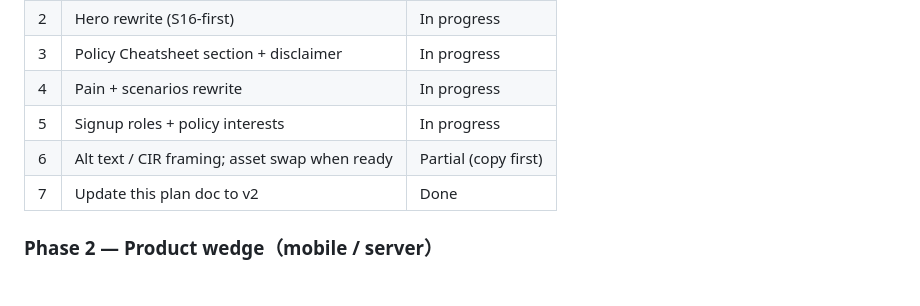
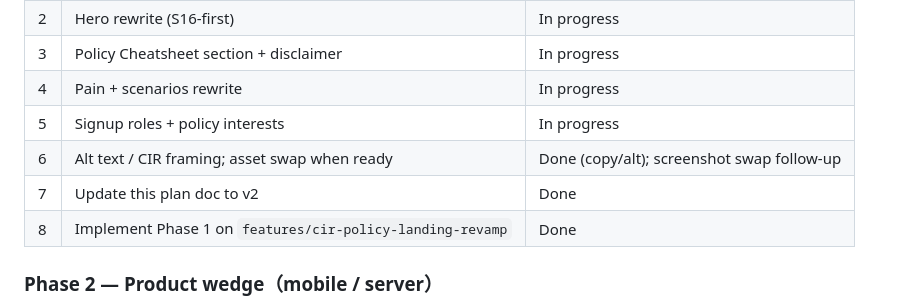
Before and after one commit to ThomasChan21/mapnotehkv2-landingpage, a Markdown page: docs/landing-page-revamp-plan.md, the part around the change. Drawn GitHub-style.

Commit message:
docs: mark Phase 1 landing revamp implemented on feature branch
Co-authored-by: Cursor <cursoragent@cursor.com>

```diff
--- a/docs/landing-page-revamp-plan.md
+++ b/docs/landing-page-revamp-plan.md
@@ -218,8 +218,9 @@ Optional: 主要做：工商舖 / 大手 / 全幢 / 混合
 | 3 | Policy Cheatsheet section + disclaimer | In progress |
 | 4 | Pain + scenarios rewrite | In progress |
 | 5 | Signup roles + policy interests | In progress |
-| 6 | Alt text / CIR framing; asset swap when ready | Partial (copy first) |
+| 6 | Alt text / CIR framing; asset swap when ready | Done (copy/alt); screenshot swap follow-up |
 | 7 | Update this plan doc to v2 | Done |
+| 8 | Implement Phase 1 on `features/cir-policy-landing-revamp` | Done |
 
 ### Phase 2 — Product wedge（mobile / server）
 
```
